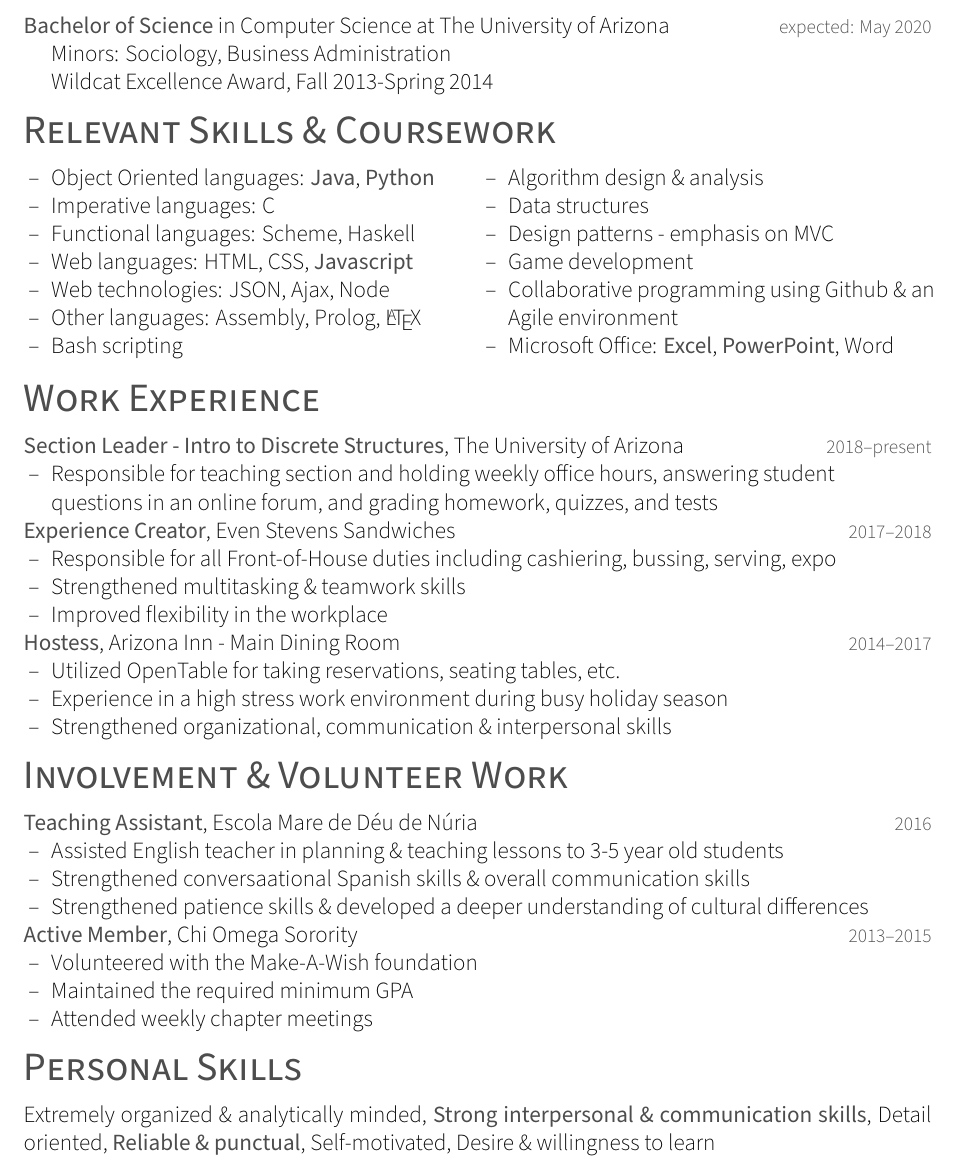
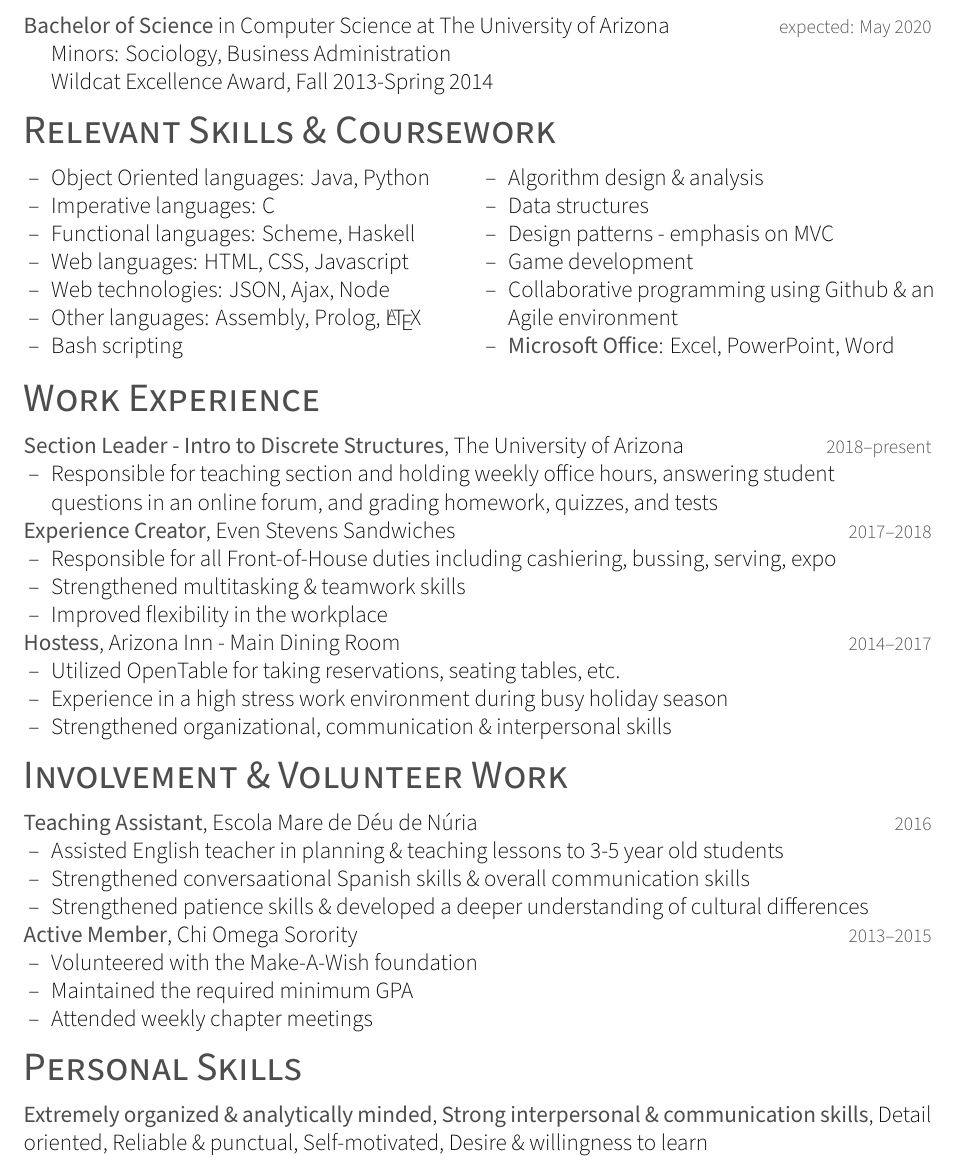
Before and after one commit to hannahhsmith12/resume2, a LaTeX CV (Hannah_Smith_2019_March_23_resume.tex): part of the page, cut so that both start at the same text. Compiled offline with XeLaTeX; a missing font is replaced by an installed copy or a similar font.

Commit message:
updated for TEP app

```diff
--- a/Hannah_Smith_2019_March_23_resume.tex
+++ b/Hannah_Smith_2019_March_23_resume.tex
@@ -66,10 +66,10 @@
 % first column
 \begin{minipage}[t]{0.5\textwidth}
 \begin{itemize}
-\item{Object Oriented languages: \textbf{Java}, \textbf{Python}}
+\item{Object Oriented languages: Java, Python}
 \item{Imperative languages: C}
 \item{Functional languages: Scheme, Haskell}
-\item{Web languages: HTML, CSS, \textbf{Javascript}}
+\item{Web languages: HTML, CSS, Javascript}
 \item{Web technologies: JSON, Ajax, Node}
 \item{Other languages: Assembly, Prolog, \LaTeX}
 \item{Bash scripting}
@@ -147,7 +147,7 @@
 \begin{entrylist}
 \lineentry
 {}{}
-{Extremely organized \& analytically minded, \textbf{Strong interpersonal \& communication skills},
-Detail oriented, \textbf{Reliable \& punctual}, Self-motivated, Desire \& willingness to learn}
+{\textbf{Extremely organized \& analytically minded}, \textbf{Strong interpersonal \& communication skills},
+Detail oriented, Reliable \& punctual, Self-motivated, Desire \& willingness to learn}
 \end{entrylist}%
 \end{document}
```
Also changed, not shown: Hannah_Smith_2019_March_23_resume.tex (2 more changed lines).
